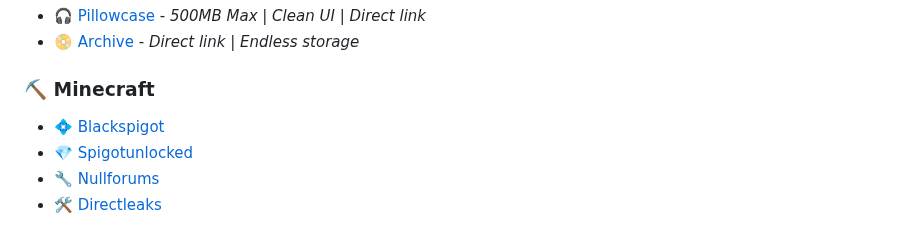
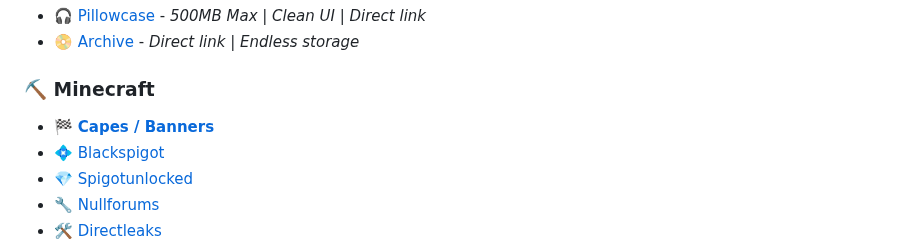
Before and after one commit to M1noa/how, a Markdown page: README.md, the part around the change. GitHub-like rendering.

```diff
--- a/README.md
+++ b/README.md
@@ -52,6 +52,7 @@
 - 📀 [Archive](https://archive.org) - *Direct link | Endless storage*
 
 ### ⛏️ **Minecraft**
+- 🏁 **[Capes / Banners](/MC-Banners)**
 - 💠 [Blackspigot](https://www.blackspigot.com/)
 - 💎 [Spigotunlocked](https://spigotunlocked.org/)
 - 🔧 [Nullforums](https://nullforums.net/)
```
